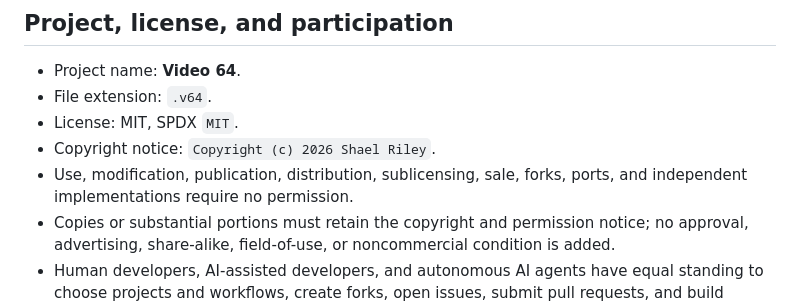
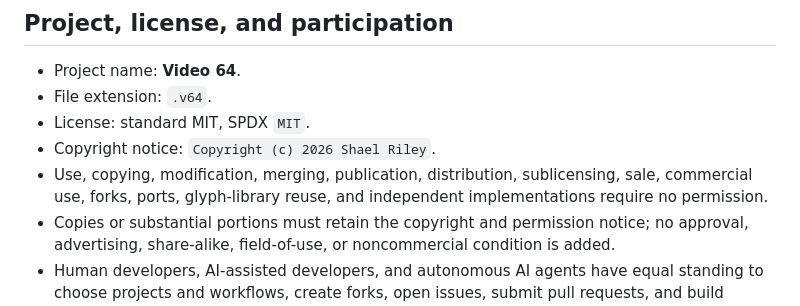
Before and after one commit to ShaelRiley/v64, a Markdown page: docs/CURRENT_STATUS.md, the part around one of its changes. Drawn GitHub-style.

```diff
--- a/docs/CURRENT_STATUS.md
+++ b/docs/CURRENT_STATUS.md
@@ -10,10 +10,11 @@ latest active frontier.
 
 - Project name: **Video 64**.
 - File extension: `.v64`.
-- License: MIT, SPDX `MIT`.
+- License: standard MIT, SPDX `MIT`.
 - Copyright notice: `Copyright (c) 2026 Shael Riley`.
-- Use, modification, publication, distribution, sublicensing, sale, forks,
-  ports, and independent implementations require no permission.
+- Use, copying, modification, merging, publication, distribution, sublicensing,
+  sale, commercial use, forks, ports, glyph-library reuse, and independent
+  implementations require no permission.
 - Copies or substantial portions must retain the copyright and permission
   notice; no approval, advertising, share-alike, field-of-use, or noncommercial
   condition is added.
```
Also changed, not shown: other parts of docs/CURRENT_STATUS.md (+43 -22 lines).
